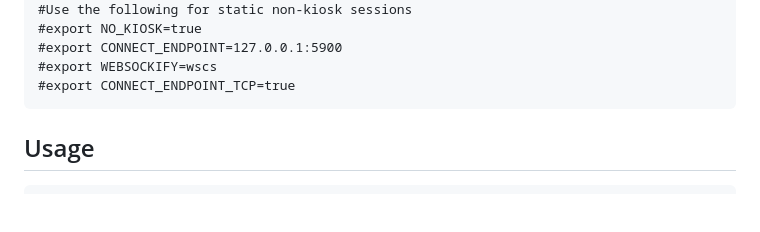
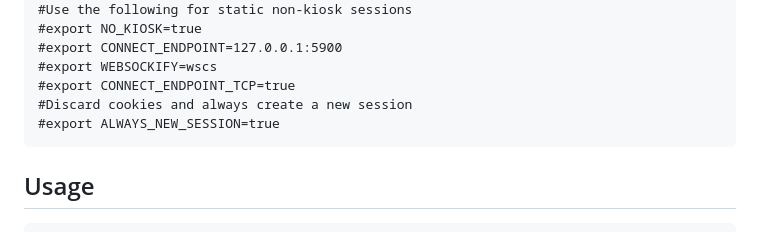
Before and after one commit to ris-work/html5-wayland-x11, a Markdown page: README.md, the part around the change. Rendered like a GitHub page; blank space fills up the shorter version.

Commit message:
Docs: ALWAYS_NEW_SESSION
FossilOrigin-Name: 2d05dfb0ccc3299b01b2825219fab588c554e310dbc13230bbdd41ac08246b09

````diff
--- a/README.md
+++ b/README.md
@@ -37,6 +37,8 @@ export ANSWERER_TURN_SERVER=turn:xxxx.xxxx.com
 #export CONNECT_ENDPOINT=127.0.0.1:5900
 #export WEBSOCKIFY=wscs
 #export CONNECT_ENDPOINT_TCP=true
+#Discard cookies and always create a new session
+#export ALWAYS_NEW_SESSION=true
 ```
 
 ## Usage
````
